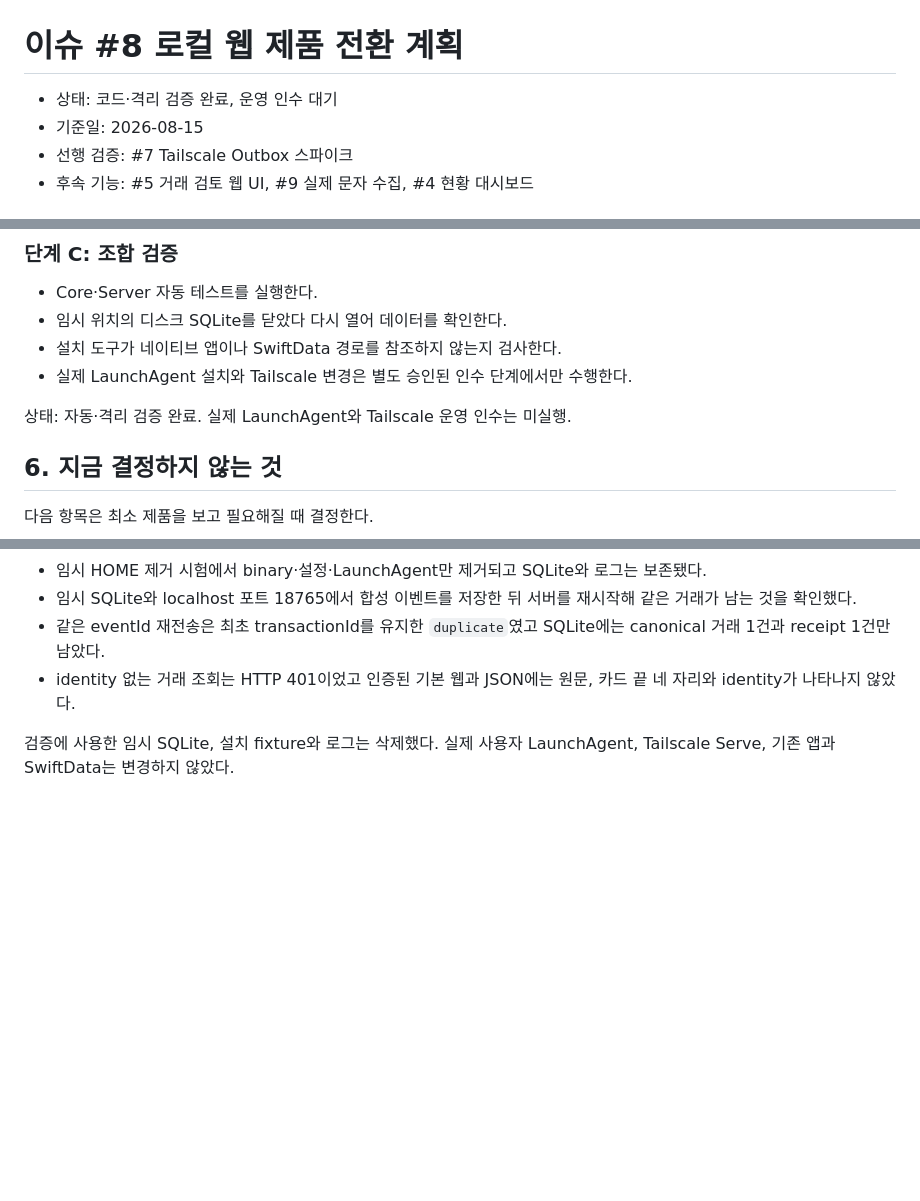
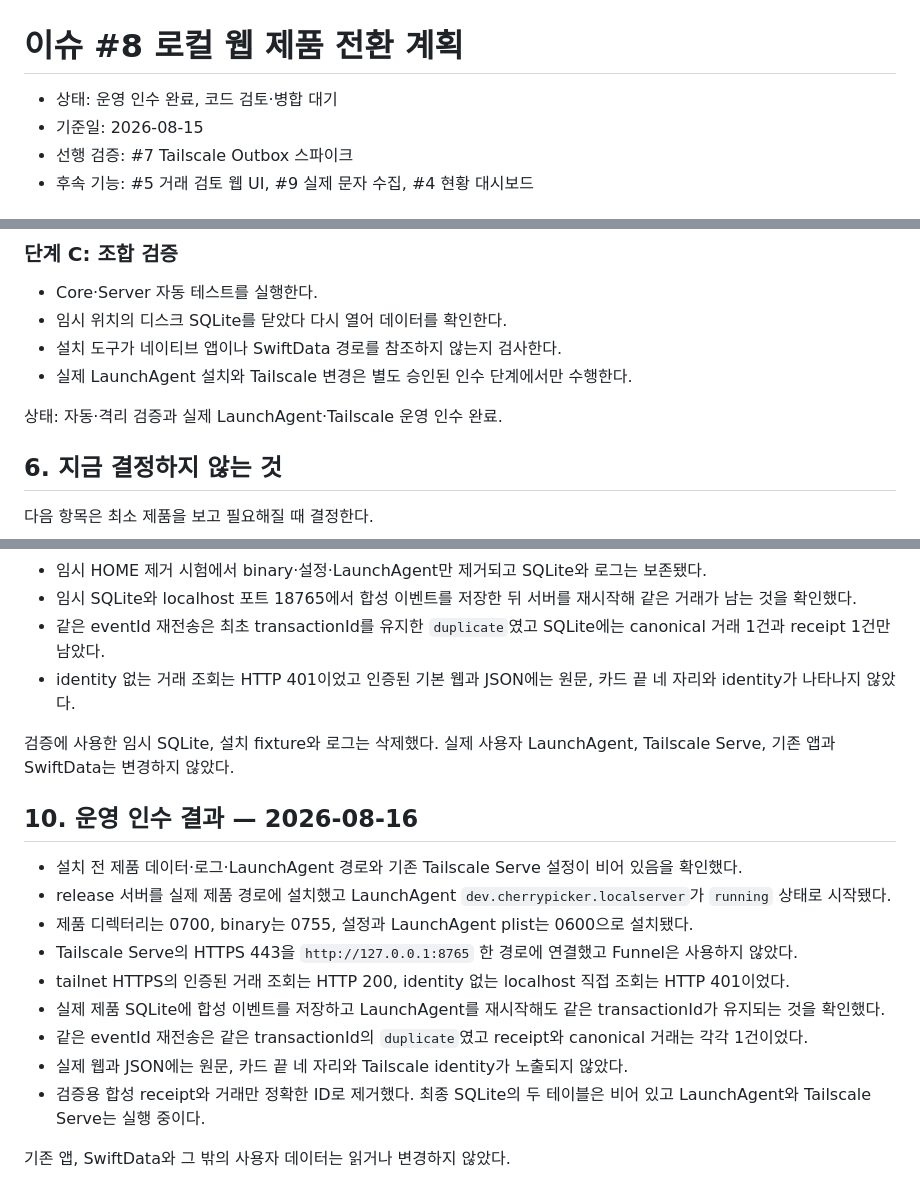
Before and after one commit to metishonora/CherryPicker, a Markdown page: docs/ISSUE_8_PRODUCT_TRANSITION_PLAN.md, 3 parts joined by grey strips. Drawn GitHub-style; blank space fills up the shorter version.

Commit message:
docs: record issue 8 operational acceptance

```diff
--- a/docs/ISSUE_8_PRODUCT_TRANSITION_PLAN.md
+++ b/docs/ISSUE_8_PRODUCT_TRANSITION_PLAN.md
@@ -1,6 +1,6 @@
 # 이슈 #8 로컬 웹 제품 전환 계획
 
-- 상태: 코드·격리 검증 완료, 운영 인수 대기
+- 상태: 운영 인수 완료, 코드 검토·병합 대기
 - 기준일: 2026-08-15
 - 선행 검증: #7 Tailscale Outbox 스파이크
 - 후속 기능: #5 거래 검토 웹 UI, #9 실제 문자 수집, #4 현황 대시보드
@@ -98,7 +98,7 @@ label은 `dev.cherrypicker.localserver`를 사용한다.
 - 설치 도구가 네이티브 앱이나 SwiftData 경로를 참조하지 않는지 검사한다.
 - 실제 LaunchAgent 설치와 Tailscale 변경은 별도 승인된 인수 단계에서만 수행한다.
 
-상태: 자동·격리 검증 완료. 실제 LaunchAgent와 Tailscale 운영 인수는 미실행.
+상태: 자동·격리 검증과 실제 LaunchAgent·Tailscale 운영 인수 완료.
 
 ## 6. 지금 결정하지 않는 것
 
@@ -150,3 +150,26 @@ label은 `dev.cherrypicker.localserver`를 사용한다.
 
 검증에 사용한 임시 SQLite, 설치 fixture와 로그는 삭제했다. 실제 사용자
 LaunchAgent, Tailscale Serve, 기존 앱과 SwiftData는 변경하지 않았다.
+
+## 10. 운영 인수 결과 — 2026-08-16
+
+- 설치 전 제품 데이터·로그·LaunchAgent 경로와 기존 Tailscale Serve 설정이
+  비어 있음을 확인했다.
+- release 서버를 실제 제품 경로에 설치했고 LaunchAgent
+  `dev.cherrypicker.localserver`가 `running` 상태로 시작됐다.
+- 제품 디렉터리는 0700, binary는 0755, 설정과 LaunchAgent plist는
+  0600으로 설치됐다.
+- Tailscale Serve의 HTTPS 443을 `http://127.0.0.1:8765` 한 경로에
+  연결했고 Funnel은 사용하지 않았다.
+- tailnet HTTPS의 인증된 거래 조회는 HTTP 200, identity 없는 localhost
+  직접 조회는 HTTP 401이었다.
+- 실제 제품 SQLite에 합성 이벤트를 저장하고 LaunchAgent를 재시작해도
+  같은 transactionId가 유지되는 것을 확인했다.
+- 같은 eventId 재전송은 같은 transactionId의 `duplicate`였고 receipt와
+  canonical 거래는 각각 1건이었다.
+- 실제 웹과 JSON에는 원문, 카드 끝 네 자리와 Tailscale identity가
+  노출되지 않았다.
+- 검증용 합성 receipt와 거래만 정확한 ID로 제거했다. 최종 SQLite의 두
+  테이블은 비어 있고 LaunchAgent와 Tailscale Serve는 실행 중이다.
+
+기존 앱, SwiftData와 그 밖의 사용자 데이터는 읽거나 변경하지 않았다.
```
